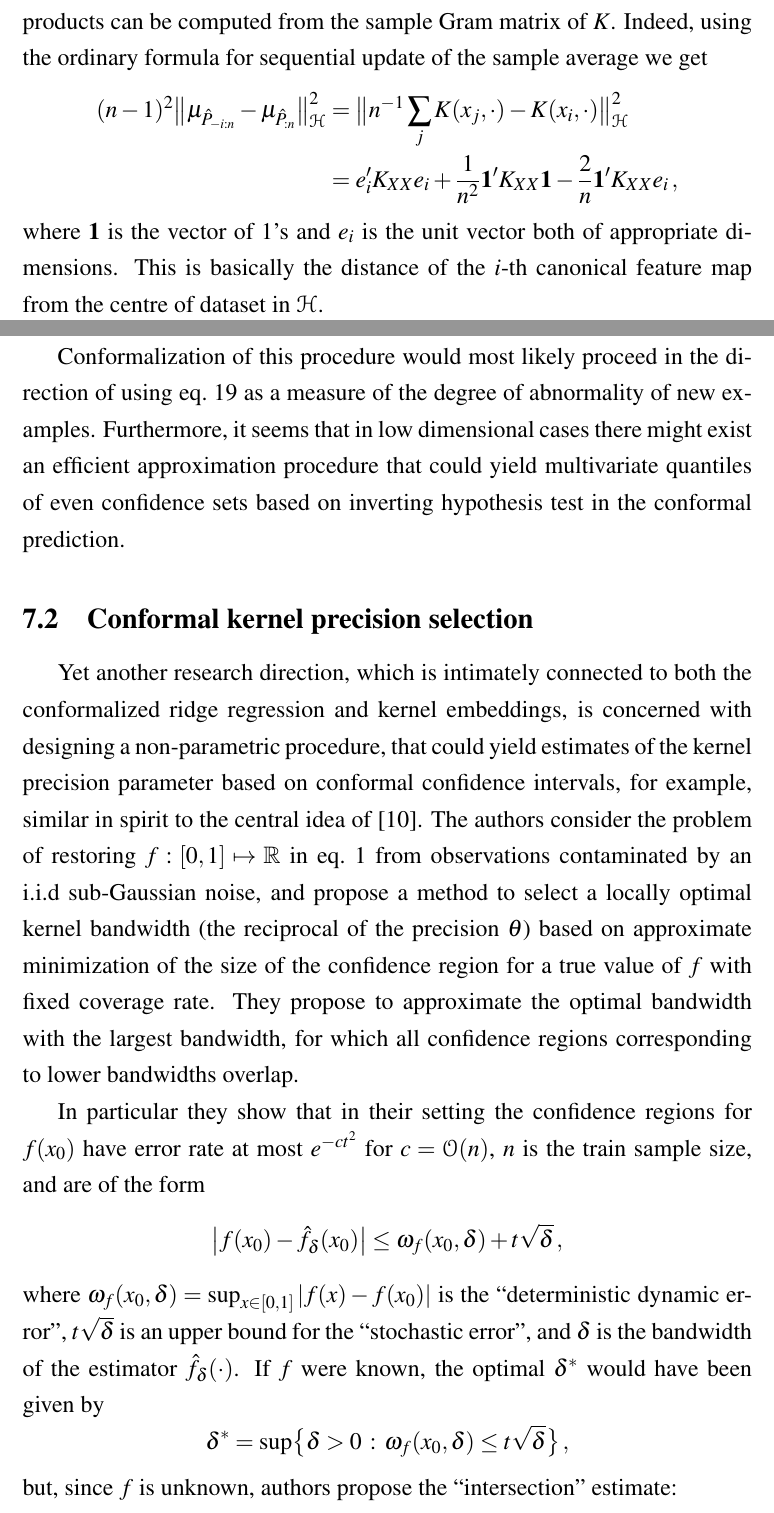
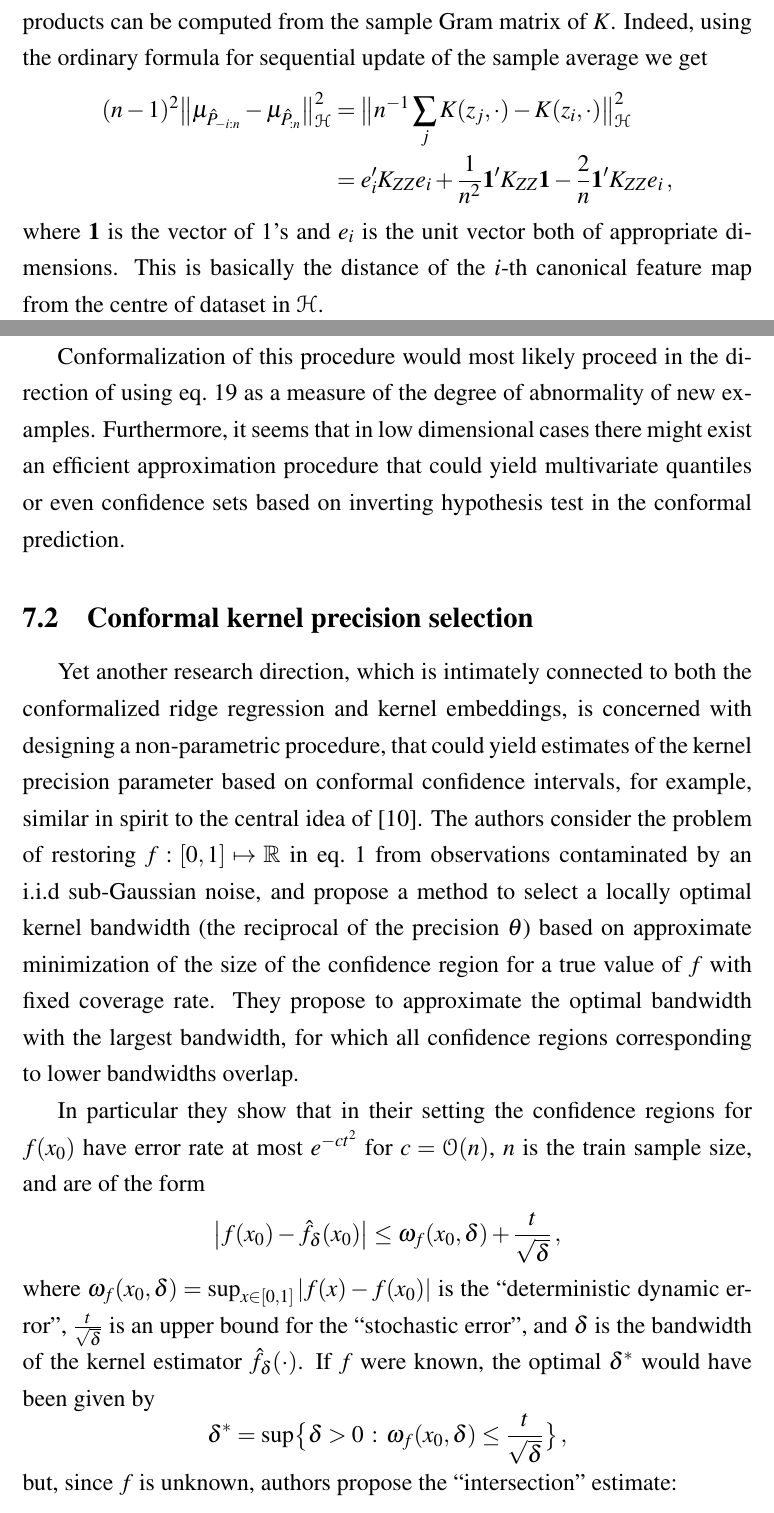
Before and after one commit to ivannz/study_notes, a LaTeX thesis (year_15_16/thesis/report/working_paper.tex): two parts of pages 71 and 72 of 79, joined at a grey line, cut so that both start at the same text. Compiled offline with pdfLaTeX.

Commit message:
Found a couple of mistakes after having printed the thing

```diff
--- a/year_15_16/thesis/report/working_paper.tex
+++ b/year_15_16/thesis/report/working_paper.tex
@@ -3506,13 +3506,13 @@ of $K$. Indeed, using the ordinary formula for sequential update of the sample a
 we get
 \begin{align*}
   % (n-1)\bigl(\mu_{\hat{P}_{-i:n}} - \mu_{\hat{P}_{:n}}\bigr)
-  %   % &= (n-1)^{-1}\sum_{j\neq i} K(x_j, \cdot) - n^{-1}\sum_j K(x_j, \cdot) \\
-  %   &= n^{-1} \sum_j K(x_j, \cdot) - K(x_i, \cdot) \,,
+  %   % &= (n-1)^{-1}\sum_{j\neq i} K(z_j, \cdot) - n^{-1}\sum_j K(z_j, \cdot) \\
+  %   &= n^{-1} \sum_j K(z_j, \cdot) - K(z_i, \cdot) \,,
   (n-1)^2 \bigl\|\mu_{\hat{P}_{-i:n}} - \mu_{\hat{P}_{:n}} \bigr\|^2_\Hcal
-    &= \bigl\| n^{-1} \sum_j K(x_j, \cdot) - K(x_i, \cdot) \bigr\|^2_\Hcal \\
-    % &= \bigl\| e_i' (I_n - \one(\one'\one)^{-1}\one') k_X(\cdot) \bigr\|^2_\Hcal \\
-    &= e_i'K_{XX} e_i + \frac{1}{n^2} \one' K_{XX} \one - \frac{2}{n} \one' K_{XX} e_i \,,
-    % &= e_i'(I_n - \one(\one'\one)^{-1}\one')K_{XX}(I_n - \one(\one'\one)^{-1}\one') e_i \,,
+    &= \bigl\| n^{-1} \sum_j K(z_j, \cdot) - K(z_i, \cdot) \bigr\|^2_\Hcal \\
+    % &= \bigl\| e_i' (I_n - \one(\one'\one)^{-1}\one') k_Z(\cdot) \bigr\|^2_\Hcal \\
+    &= e_i'K_{ZZ} e_i + \frac{1}{n^2} \one' K_{ZZ} \one - \frac{2}{n} \one' K_{ZZ} e_i \,,
+    % &= e_i'(I_n - \one(\one'\one)^{-1}\one')K_{ZZ}(I_n - \one(\one'\one)^{-1}\one') e_i \,,
 \end{align*}
 where $\one$ is the vector of $1$'s and $e_i$ is the unit vector both of appropriate
 dimensions. This is basically the distance of the $i$-th canonical feature map from
@@ -3521,7 +3521,7 @@ the centre of dataset in $\Hcal$.
 Conformalization of this procedure would most likely proceed in the direction of
 using eq.~\ref{eq:conf_p_value} as a measure of the degree of abnormality of new
 examples. Furthermore, it seems that in low dimensional cases there might exist an
-efficient approximation procedure that could yield multivariate quantiles of even
+efficient approximation procedure that could yield multivariate quantiles or even
 confidence sets based on inverting hypothesis test in the conformal prediction.
 
 % subsection conformalized_kernel_embeddings (end)
@@ -3546,16 +3546,16 @@ have error rate at most $e^{- c t^2}$ for $c = \mathcal{O}(n)$, $n$ is the train
 sample size, and are of the form
 \begin{equation*}
   \bigl| f(x_0) - \hat{f}_\delta(x_0) \bigr|
-    \leq \omega_f(x_0, \delta) + t \sqrt{\delta} \,,
+    \leq \omega_f(x_0, \delta) + \frac{t}{\sqrt{\delta}} \,,
 \end{equation*}
 where $\omega_f(x_0, \delta) = \sup_{x\in[0,1]} |f(x)-f(x_0)|$ is the ``deterministic
-dynamic error'', $t \sqrt{\delta}$ is an upper bound for the ``stochastic error'',
-and $\delta$ is the bandwidth of the estimator $\hat{f}_\delta(\cdot)$. If $f$ were
-known, the optimal $\delta^*$ would have been given by
+dynamic error'', $\frac{t}{\sqrt{\delta}}$ is an upper bound for the ``stochastic error'',
+and $\delta$ is the bandwidth of the kernel estimator $\hat{f}_\delta(\cdot)$. If
+$f$ were known, the optimal $\delta^*$ would have been given by
 \begin{equation*}
   \delta^*
     = \sup\bigl\{ \delta > 0 \, : \,
-        \omega_f(x_0, \delta) \leq t \sqrt{\delta} \bigr\}\,,
+        \omega_f(x_0, \delta) \leq \frac{t}{\sqrt{\delta}} \bigr\}\,,
 \end{equation*}
 but, since $f$ is unknown, authors propose the ``intersection'' estimate:
 \begin{equation*}
```
Also changed, not shown: year_15_16/thesis/report/working_paper.tex (4 more changed lines).
